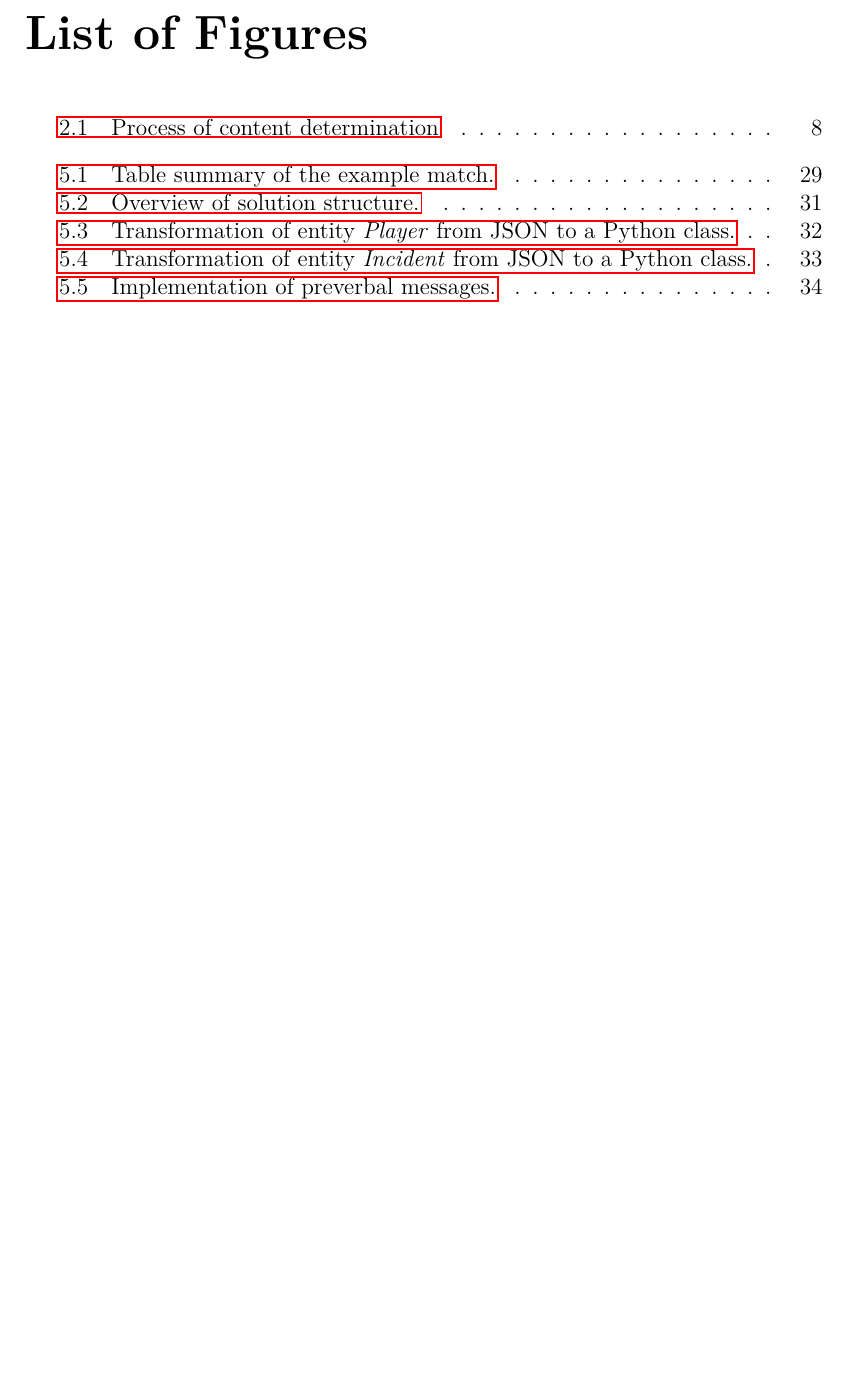
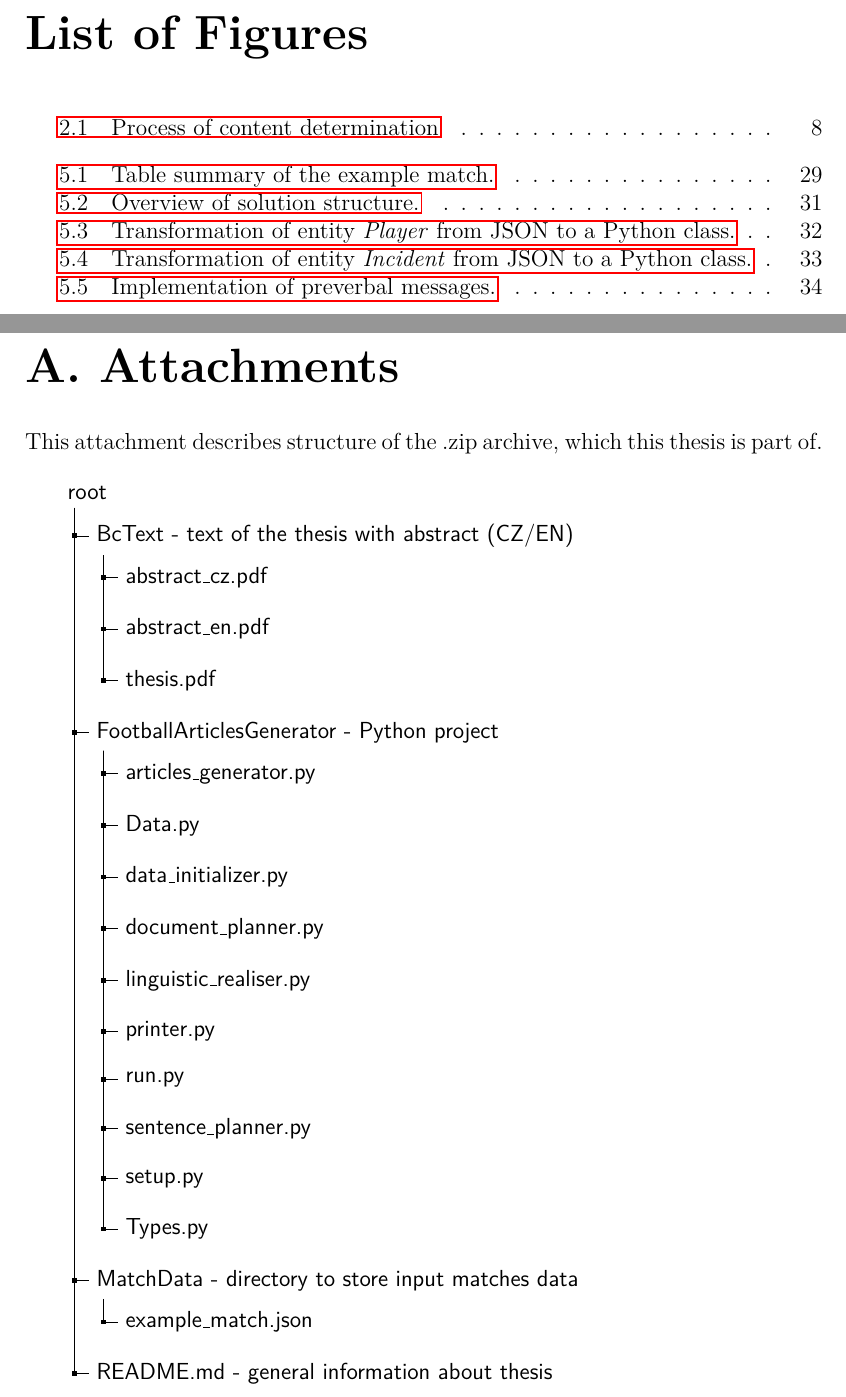
Before and after one commit to Mokeas/BcThesis, a LaTeX thesis (BcText/Tex/thesis.tex): part of page 48 of 48 before the commit and two parts of pages 48 and 49 of 49 after it, the two joined at a grey line, cut so that both start at the same text, the shorter picture padded with empty space. Compiled offline with pdfLaTeX.

Commit message:
Final touches

```diff
--- a/BcText/Tex/thesis.tex
+++ b/BcText/Tex/thesis.tex
@@ -54,6 +54,7 @@
 \usepackage{refstyle}		% easy image referrencing
 \usepackage{hyperref}
 \usepackage{float}
+\usepackage{forest}
 
 %%% Basic information on the thesis
 
@@ -99,7 +100,7 @@ This thesis is concerned with analysing implementation of such a linguistic soft
 
 % 3 to 5 keywords (recommended), each enclosed in curly braces
 \def\Keywords{%
-	{NLG}, {Czech}, {sport}, {football}
+	{NLG} {Czech} {sport} {football}
 }
 
 %% The hyperref package for clickable links in PDF and also for storing
@@ -135,5 +136,55 @@ This thesis is concerned with analysing implementation of such a linguistic soft
 %%% Figures used in the thesis (consider if this is needed)
 \listoffigures
 
+\appendix
+\chapter{Attachments}
+This attachment describes structure of the .zip archive, which this thesis is part of.
+\newline
+
+\begin{forest}
+	for tree={
+		font=\sffamily,
+		grow'=0,
+		child anchor=west,
+		parent anchor=south,
+		anchor=west,
+		calign=first,
+		edge path={
+			\noexpand\path [draw, \forestoption{edge}]
+			(!u.south west) +(7.5pt,0) |- node[fill,inner sep=1.25pt] {} (.child anchor)\forestoption{edge label};
+		},
+		before typesetting nodes={
+			if n=1
+			{insert before={[,phantom]}}
+			{}
+		},
+		fit=band,
+		before computing xy={l=15pt},
+	}
+	[root
+	[BcText - text of the thesis with abstract (CZ/EN)
+	[abstract\_cz.pdf]
+	[abstract\_en.pdf]
+	[thesis.pdf]
+	]
+	[FootballArticlesGenerator - Python project
+	[articles\_generator.py]
+	[Data.py]
+	[data\_initializer.py]
+	[document\_planner.py]
+	[linguistic\_realiser.py]
+	[printer.py]
+	[run.py]
+	[sentence\_planner.py]
+	[setup.py]
+	[Types.py]
+	]
+	[MatchData - directory to store input matches data
+	[example\_match.json]
+	]
+	[README.md - general information about thesis
+	]
+	]
+\end{forest}
 \openright
 \end{document}
```
Also changed, not shown: BcText/Tex/thesis.pdf, BcText/thesis.pdf, README.md, 4 other files.
